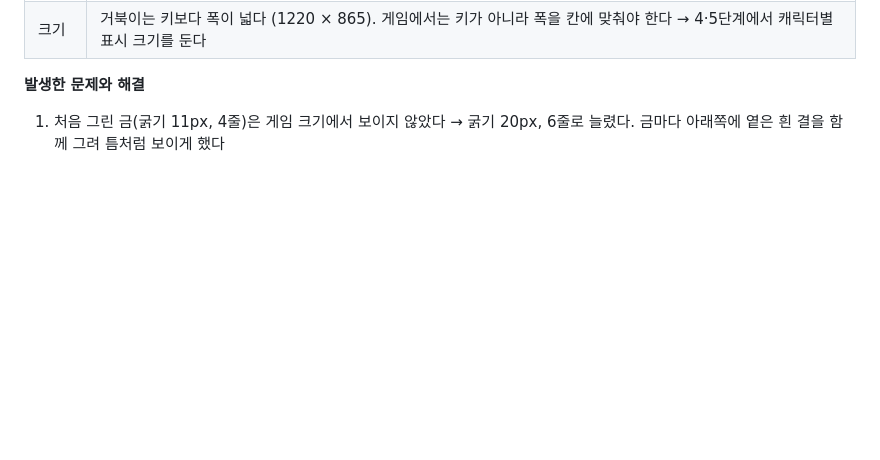
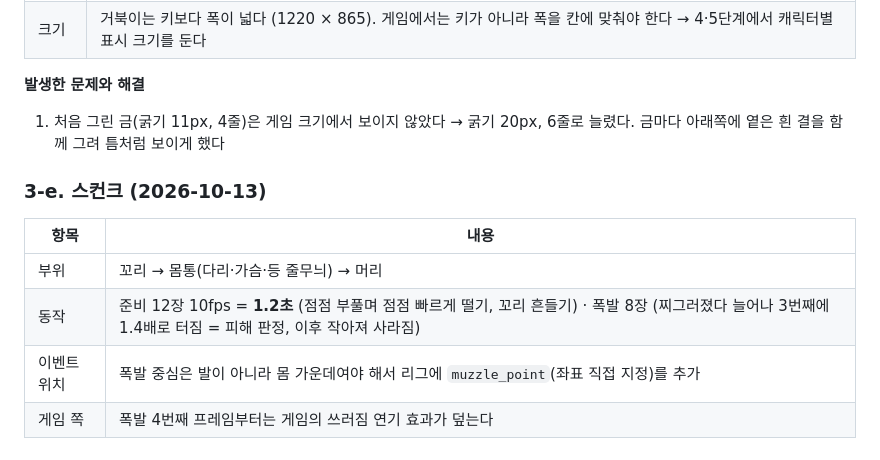
Before and after one commit to Notard/forest-defense, a Markdown page: WORKLOG.md, the part around the change. Rendered like a GitHub page; blank space fills up the shorter version.

Commit message:
3단계: 스컨크 컷아웃 (준비 1.2초 · 폭발), muzzle_point
Co-Authored-By: Claude Opus 5.5 <noreply@anthropic.com>

```diff
--- a/WORKLOG.md
+++ b/WORKLOG.md
@@ -239,3 +239,12 @@
 
 **발생한 문제와 해결**
 1. 처음 그린 금(굵기 11px, 4줄)은 게임 크기에서 보이지 않았다 → 굵기 20px, 6줄로 늘렸다. 금마다 아래쪽에 옅은 흰 결을 함께 그려 틈처럼 보이게 했다
+
+### 3-e. 스컨크 (2026-10-13)
+
+| 항목 | 내용 |
+|---|---|
+| 부위 | 꼬리 → 몸통(다리·가슴·등 줄무늬) → 머리 |
+| 동작 | 준비 12장 10fps = **1.2초** (점점 부풀며 점점 빠르게 떨기, 꼬리 흔들기) · 폭발 8장 (찌그러졌다 늘어나 3번째에 1.4배로 터짐 = 피해 판정, 이후 작아져 사라짐) |
+| 이벤트 위치 | 폭발 중심은 발이 아니라 몸 가운데여야 해서 리그에 `muzzle_point`(좌표 직접 지정)를 추가 |
+| 게임 쪽 | 폭발 4번째 프레임부터는 게임의 쓰러짐 연기 효과가 덮는다 |
```
Also changed, not shown: TODO.md (+2 -2 lines), assets/images/skunk/arm.png (added), assets/images/skunk/explode.png (added), preview/03_skunk_all.gif (added), preview/03_skunk_arm.gif (added), preview/03_skunk_explode.gif (added), 6 other files.
